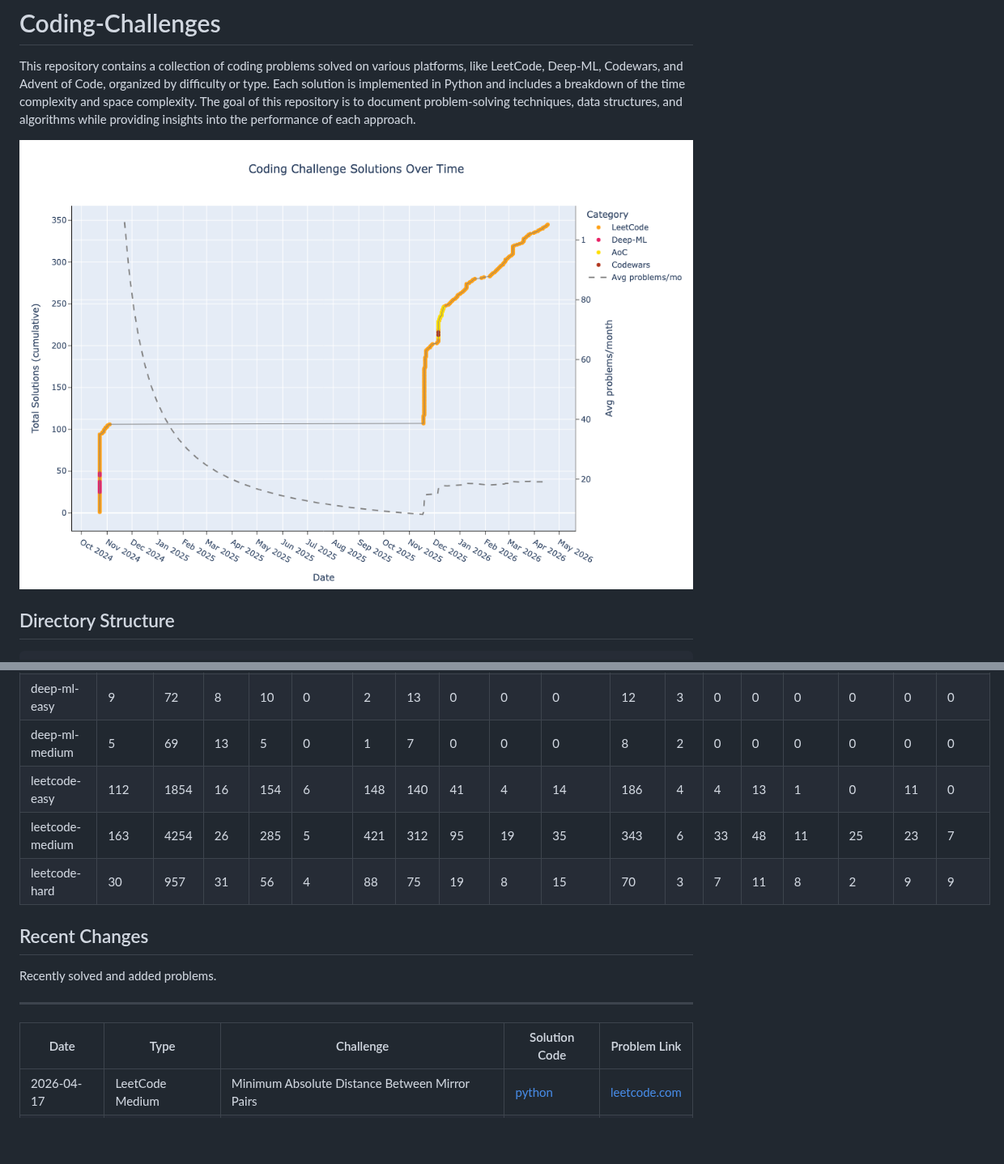
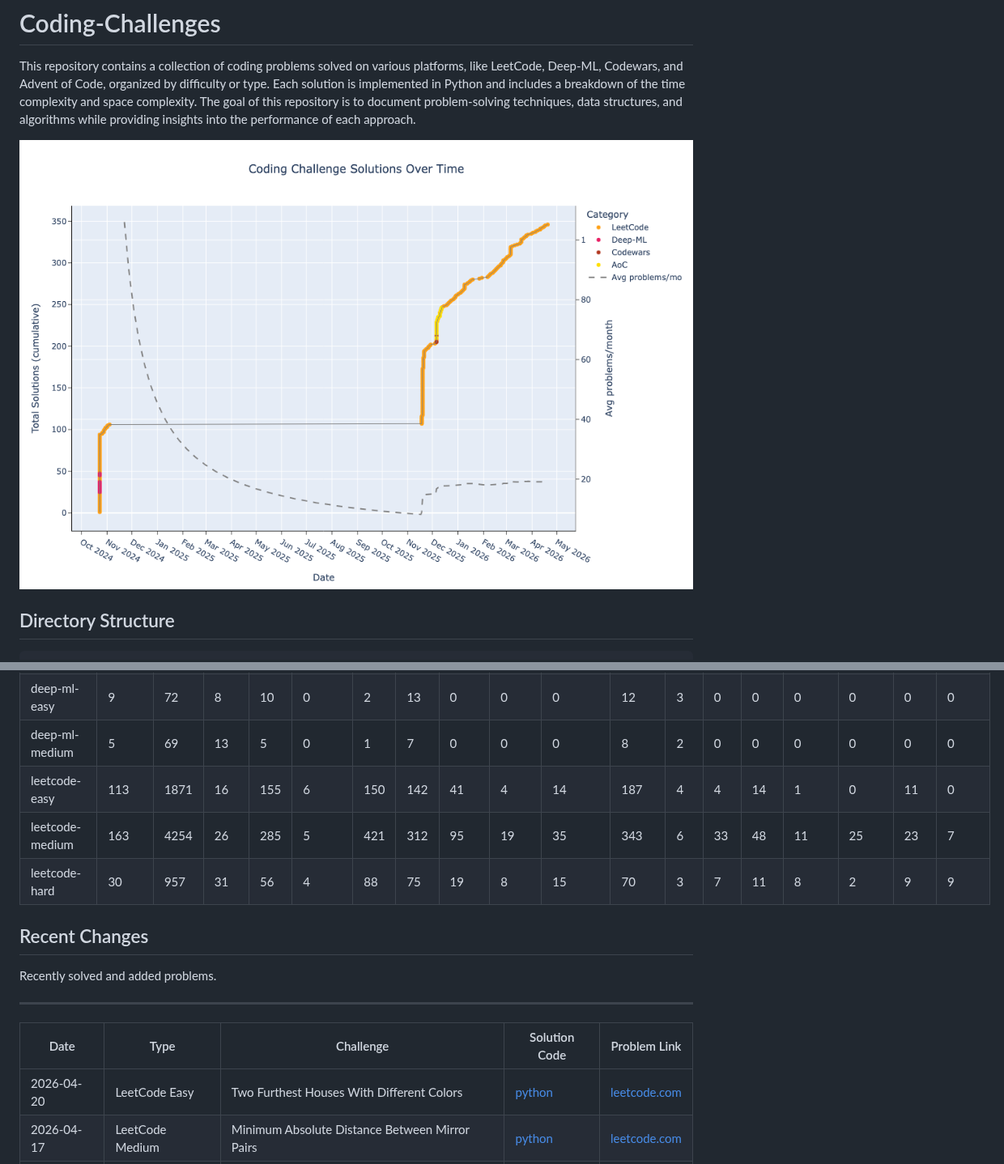
Before and after one commit to florianbuetow/coding-challenges, a Markdown page: README.md, 2 parts joined by grey strips. Shown at 81% size. Rendered like a GitHub page; pictures changed too: solutions_growth.png; blank space fills up the shorter version.

Commit message:
Regenerate README with LeetCode 2078

```diff
--- a/README.md
+++ b/README.md
@@ -35,7 +35,7 @@ This repository contains a collection of coding problems solved on various platf
 | codewars-kyu-5 | 1 | 19 | 19 | 2 | 0 | 2 | 1 | 0 | 0 | 0 | 2 | 0 | 0 | 0 | 0 | 0 | 0 | 0 |
 | deep-ml-easy | 9 | 72 | 8 | 10 | 0 | 2 | 13 | 0 | 0 | 0 | 12 | 3 | 0 | 0 | 0 | 0 | 0 | 0 |
 | deep-ml-medium | 5 | 69 | 13 | 5 | 0 | 1 | 7 | 0 | 0 | 0 | 8 | 2 | 0 | 0 | 0 | 0 | 0 | 0 |
-| leetcode-easy | 112 | 1854 | 16 | 154 | 6 | 148 | 140 | 41 | 4 | 14 | 186 | 4 | 4 | 13 | 1 | 0 | 11 | 0 |
+| leetcode-easy | 113 | 1871 | 16 | 155 | 6 | 150 | 142 | 41 | 4 | 14 | 187 | 4 | 4 | 14 | 1 | 0 | 11 | 0 |
 | leetcode-medium | 163 | 4254 | 26 | 285 | 5 | 421 | 312 | 95 | 19 | 35 | 343 | 6 | 33 | 48 | 11 | 25 | 23 | 7 |
 | leetcode-hard | 30 | 957 | 31 | 56 | 4 | 88 | 75 | 19 | 8 | 15 | 70 | 3 | 7 | 11 | 8 | 2 | 9 | 9 |
 
@@ -47,6 +47,7 @@ Recently solved and added problems.
 
 | Date | Type | Challenge | Solution Code | Problem Link |
 | --- | --- | --- | --- | --- |
+| 2026-04-20 | LeetCode Easy | Two Furthest Houses With Different Colors | [python](leetcode/easy/2078.%20Two%20Furthest%20Houses%20With%20Different%20Colors.py) | [leetcode.com](https://leetcode.com/problems/two-furthest-houses-with-different-colors/) |
 | 2026-04-17 | LeetCode Medium | Minimum Absolute Distance Between Mirror Pairs | [python](leetcode/medium/3761.%20Minimum%20Absolute%20Distance%20Between%20Mirror%20Pairs.py) | [leetcode.com](https://leetcode.com/problems/minimum-absolute-distance-between-mirror-pairs/) |
 | 2026-04-16 | LeetCode Medium | Closest Equal Element Queries | [python](leetcode/medium/3488.%20Closest%20Equal%20Element%20Queries.py) | [leetcode.com](https://leetcode.com/problems/closest-equal-element-queries/) |
 | 2026-04-15 | LeetCode Easy | Shortest Distance to Target String in a Circular Array | [python](leetcode/easy/2515.%20Shortest%20Distance%20to%20Target%20String%20in%20a%20Circular%20Array.py) | [leetcode.com](https://leetcode.com/problems/shortest-distance-to-target-string-in-a-circular-array/) |
```
Also changed, not shown: other parts of README.md (+1 -1 lines), CHANGES.md (+1 -1 lines).
